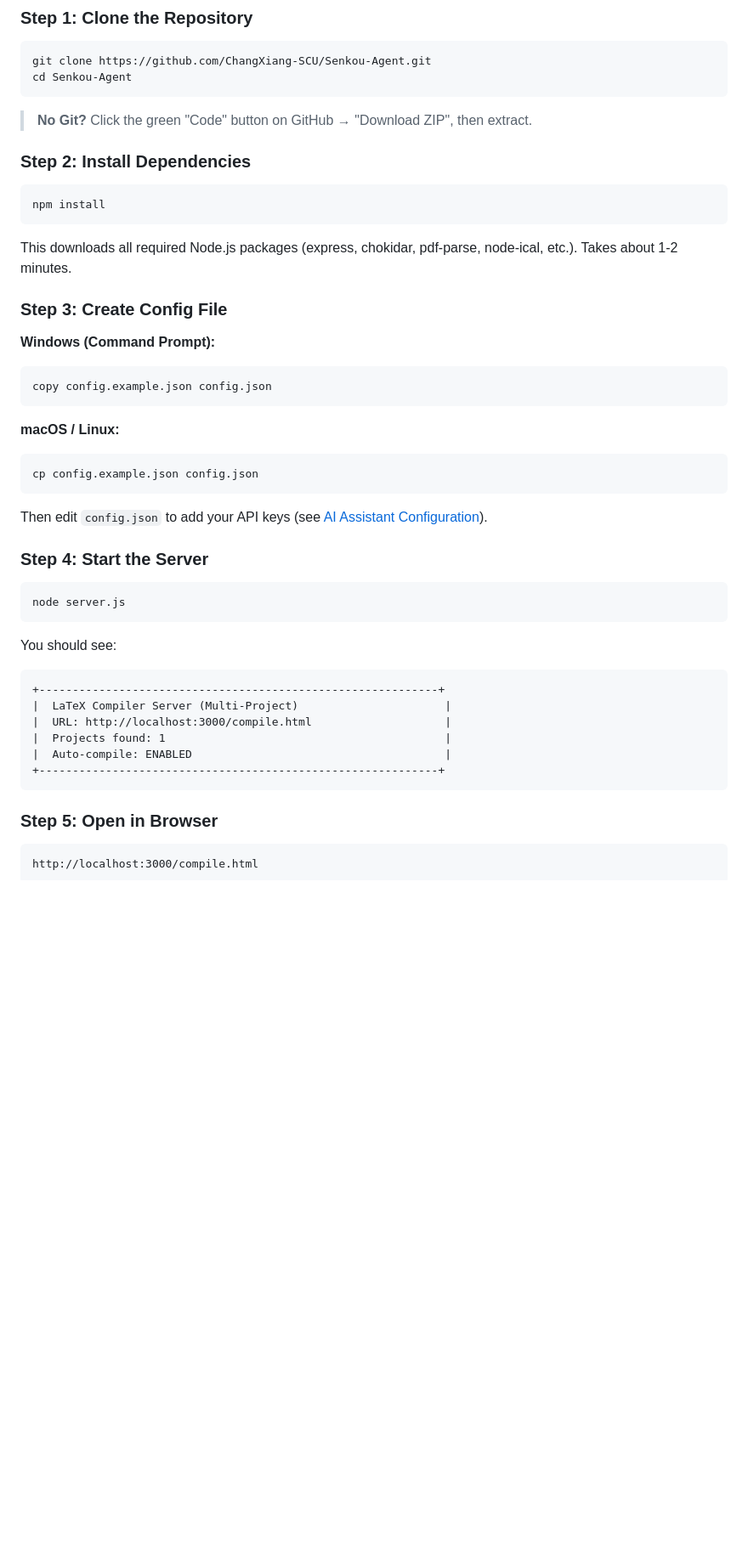
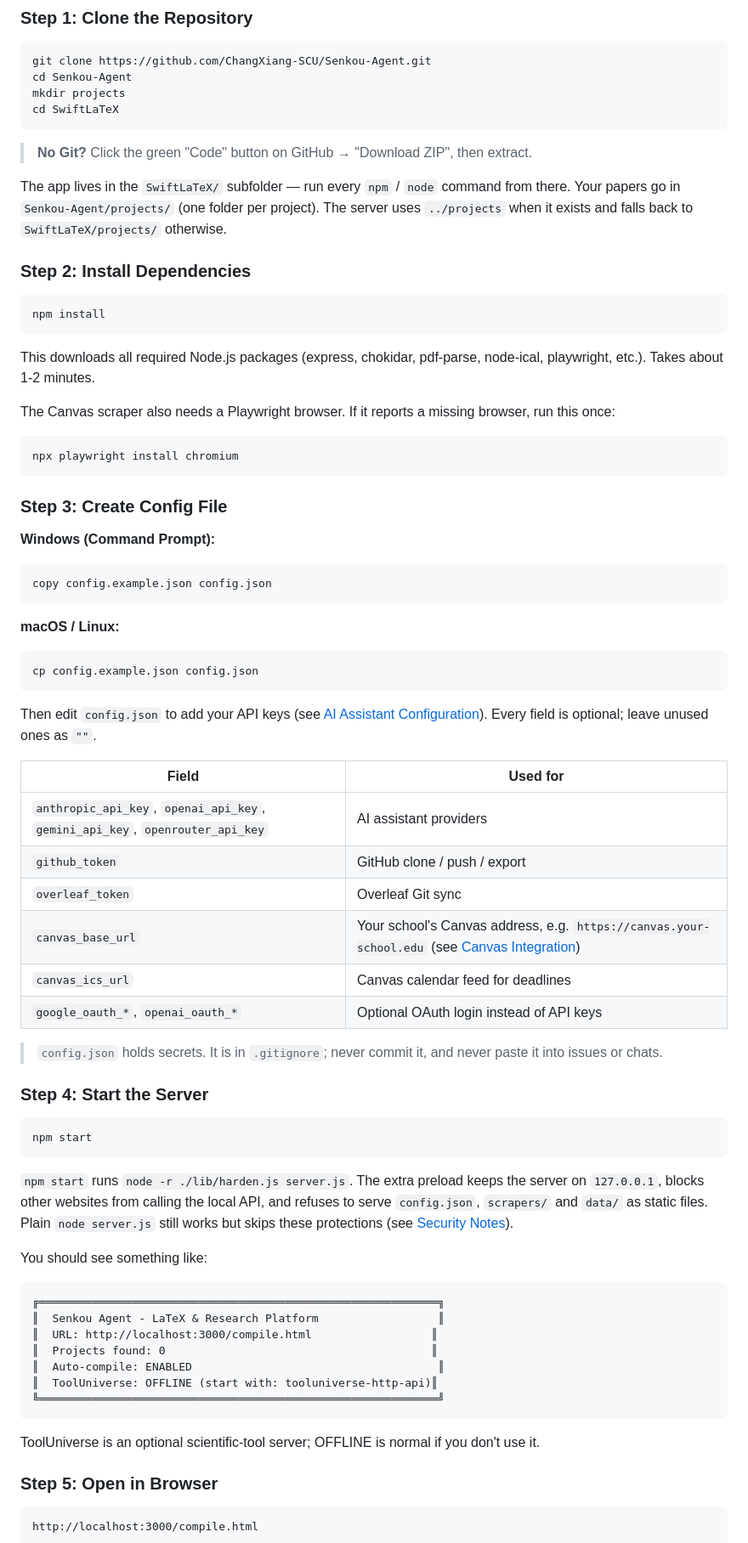
Before and after one commit to ChangXiang-SCU/Senkou-Agent, a Markdown page: SwiftLaTeX/README.md, the part around one of its changes. Shown at 85% size. Drawn GitHub-style; blank space fills up the shorter version.

Commit message:
更新 SwiftLaTeX/README.md：安装步骤按实际目录层级、配置字段表、Canvas 通用配置、安全说明、测试命令

````diff
--- a/SwiftLaTeX/README.md
+++ b/SwiftLaTeX/README.md
@@ -129,9 +131,13 @@ sudo apt-get install git
 ```bash
 git clone https://github.com/ChangXiang-SCU/Senkou-Agent.git
 cd Senkou-Agent
+mkdir projects
+cd SwiftLaTeX
 ```
 
 > **No Git?** Click the green "Code" button on GitHub → "Download ZIP", then extract.
+
+The app lives in the `SwiftLaTeX/` subfolder — run every `npm` / `node` command from there. Your papers go in `Senkou-Agent/projects/` (one folder per project). The server uses `../projects` when it exists and falls back to `SwiftLaTeX/projects/` otherwise.
 
 ### Step 2: Install Dependencies
 
@@ -139,7 +145,13 @@ cd Senkou-Agent
 npm install
 ```
 
-This downloads all required Node.js packages (express, chokidar, pdf-parse, node-ical, etc.). Takes about 1-2 minutes.
+This downloads all required Node.js packages (express, chokidar, pdf-parse, node-ical, playwright, etc.). Takes about 1-2 minutes.
+
+The Canvas scraper also needs a Playwright browser. If it reports a missing browser, run this once:
+
+```bash
+npx playwright install chromium
+```
 
 ### Step 3: Create Config File
 
@@ -153,23 +165,39 @@ copy config.example.json config.json
 cp config.example.json config.json
 ```
 
-Then edit `config.json` to add your API keys (see [AI Assistant Configuration](#ai-assistant-configuration)).
+Then edit `config.json` to add your API keys (see [AI Assistant Configuration](#ai-assistant-configuration)). Every field is optional; leave unused ones as `""`.
+
+| Field | Used for |
+|-------|----------|
+| `anthropic_api_key`, `openai_api_key`, `gemini_api_key`, `openrouter_api_key` | AI assistant providers |
+| `github_token` | GitHub clone / push / export |
+| `overleaf_token` | Overleaf Git sync |
+| `canvas_base_url` | Your school's Canvas address, e.g. `https://canvas.your-school.edu` (see [Canvas Integration](#6-canvas-integration)) |
+| `canvas_ics_url` | Canvas calendar feed for deadlines |
+| `google_oauth_*`, `openai_oauth_*` | Optional OAuth login instead of API keys |
+
+> `config.json` holds secrets. It is in `.gitignore`; never commit it, and never paste it into issues or chats.
 
 ### Step 4: Start the Server
 
 ```bash
-node server.js
+npm start
 ```
 
-You should see:
+`npm start` runs `node -r ./lib/harden.js server.js`. The extra preload keeps the server on `127.0.0.1`, blocks other websites from calling the local API, and refuses to serve `config.json`, `scrapers/` and `data/` as static files. Plain `node server.js` still works but skips these protections (see [Security Notes](#security-notes)).
+
+You should see something like:
 ```
-+------------------------------------------------------------+
-|  LaTeX Compiler Server (Multi-Project)                      |
-|  URL: http://localhost:3000/compile.html                    |
-|  Projects found: 1                                          |
-|  Auto-compile: ENABLED                                      |
-+------------------------------------------------------------+
+╔════════════════════════════════════════════════════════════╗
+║  Senkou Agent - LaTeX & Research Platform                  ║
+║  URL: http://localhost:3000/compile.html                  ║
+║  Projects found: 0                                        ║
+║  Auto-compile: ENABLED                                     ║
+║  ToolUniverse: OFFLINE (start with: tooluniverse-http-api)║
+╚════════════════════════════════════════════════════════════╝
 ```
+
+ToolUniverse is an optional scientific-tool server; OFFLINE is normal if you don't use it.
 
 ### Step 5: Open in Browser
 
````
Also changed, not shown: other parts of SwiftLaTeX/README.md (+69 -36 lines).
